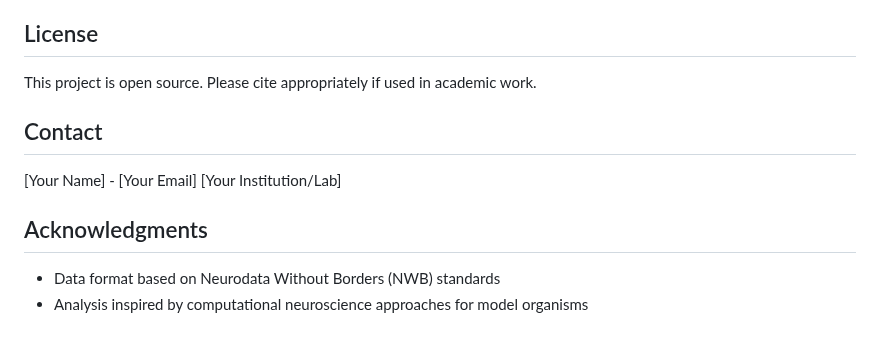
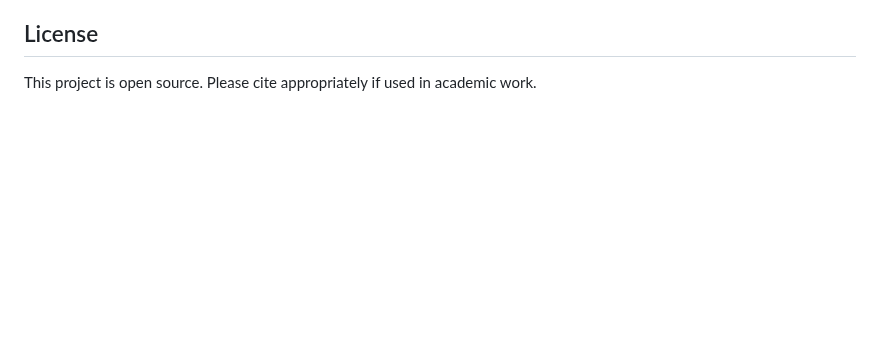
Before and after one commit to PanchoElA/celegans-neural-analysis, a Markdown page: README.md, the part around the change. Rendered like a GitHub page; blank space fills up the shorter version.

Commit message:
Clean up README by removing sections
Removed contact and acknowledgments sections from README.

```diff
--- a/README.md
+++ b/README.md
@@ -138,13 +138,3 @@ Feel free to submit issues, feature requests, or pull requests to improve this a
 ## License
 
 This project is open source. Please cite appropriately if used in academic work.
-
-## Contact
-
-[Your Name] - [Your Email]
-[Your Institution/Lab]
-
-## Acknowledgments
-
-- Data format based on Neurodata Without Borders (NWB) standards
-- Analysis inspired by computational neuroscience approaches for model organisms
```
